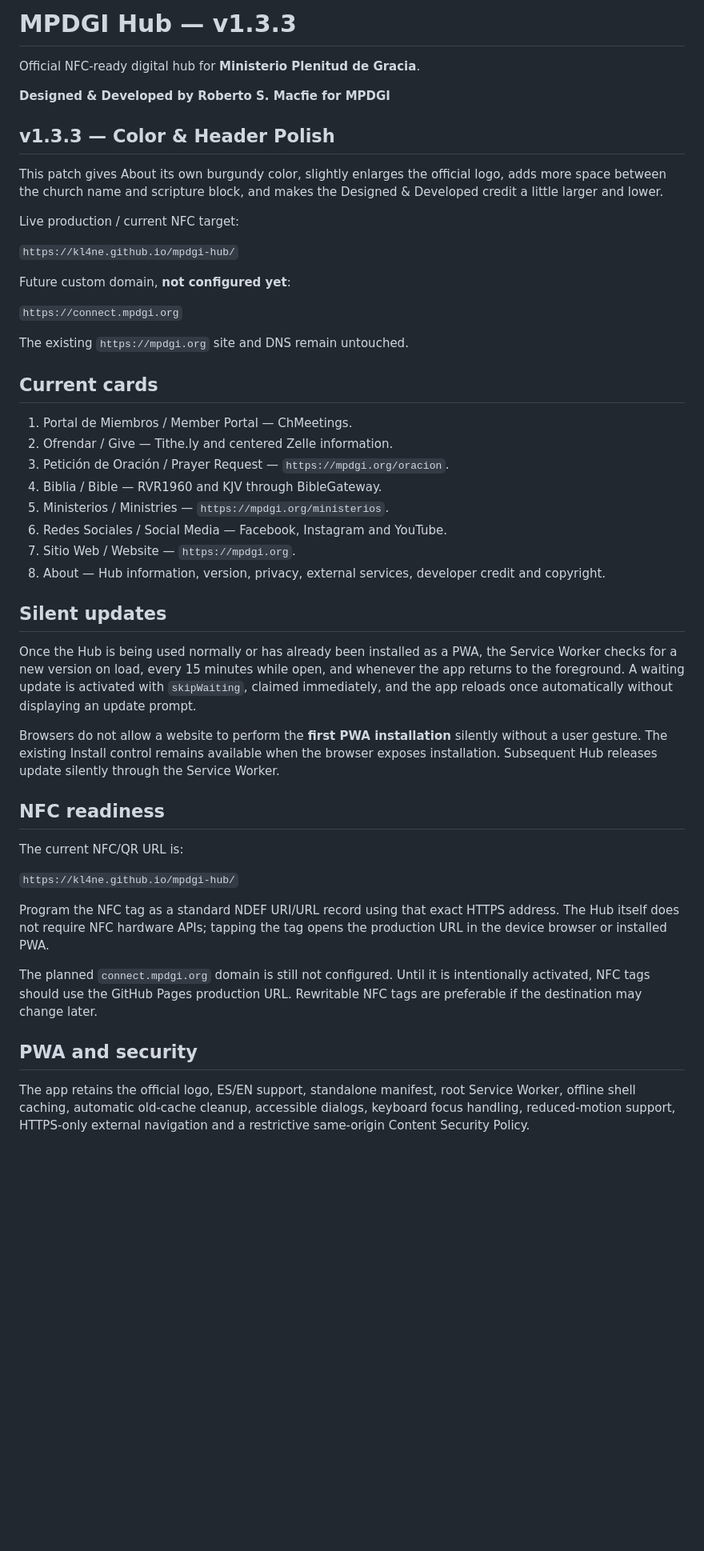
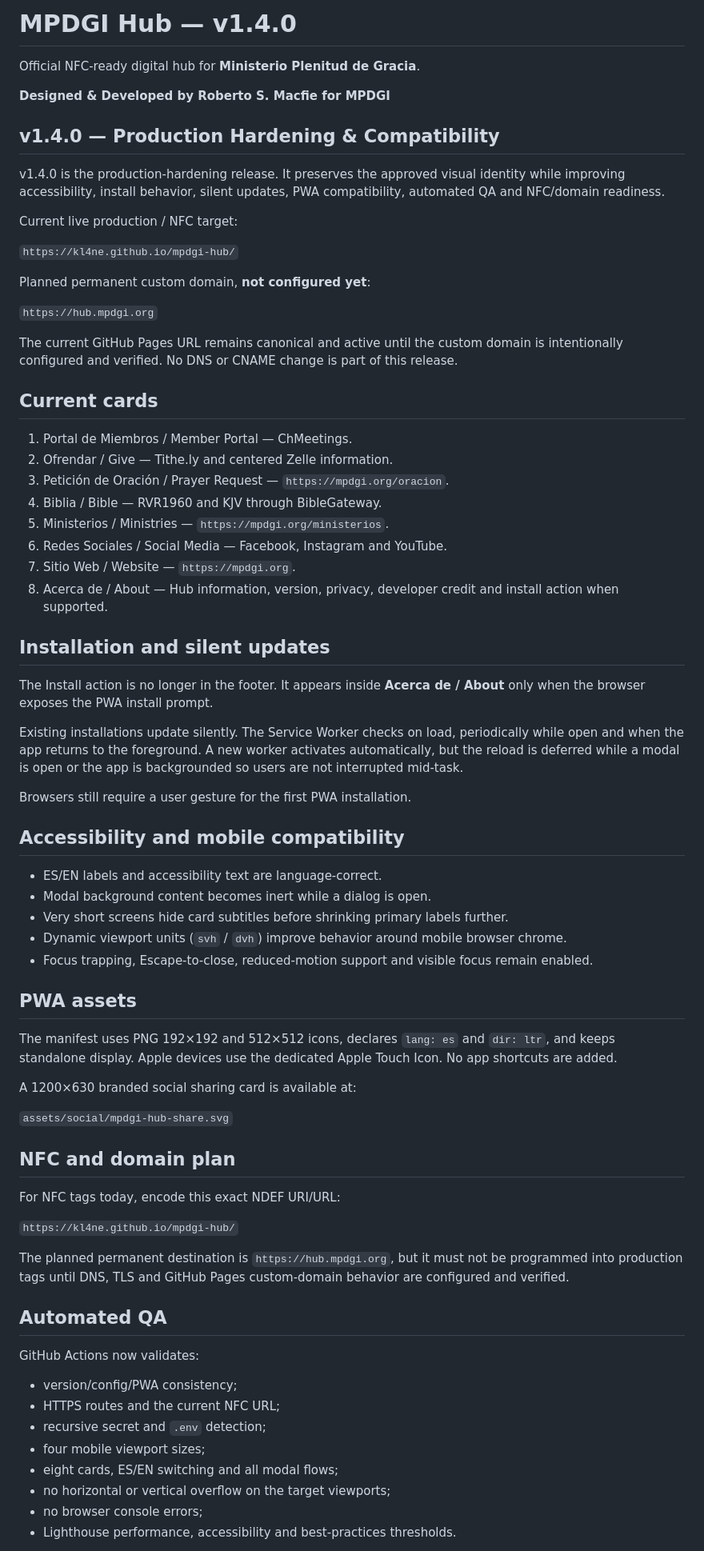
Before and after one commit to kl4ne/mpdgi-hub, a Markdown page: README.md, the part around one of its changes. Shown at 80% size. Rendered like a GitHub page; blank space fills up the shorter version.

Commit message:
v1.4.0: document hardening and hub domain plan

```diff
--- a/README.md
+++ b/README.md
@@ -1,22 +1,22 @@
-# MPDGI Hub — v1.3.3
+# MPDGI Hub — v1.4.0
 
 Official NFC-ready digital hub for **Ministerio Plenitud de Gracia**.
 
 **Designed & Developed by Roberto S. Macfie for MPDGI**
 
-## v1.3.3 — Color & Header Polish
+## v1.4.0 — Production Hardening & Compatibility
 
-This patch gives About its own burgundy color, slightly enlarges the official logo, adds more space between the church name and scripture block, and makes the Designed & Developed credit a little larger and lower.
+v1.4.0 is the production-hardening release. It preserves the approved visual identity while improving accessibility, install behavior, silent updates, PWA compatibility, automated QA and NFC/domain readiness.
 
-Live production / current NFC target:
+Current live production / NFC target:
 
 `https://kl4ne.github.io/mpdgi-hub/`
 
-Future custom domain, **not configured yet**:
+Planned permanent custom domain, **not configured yet**:
 
-`https://connect.mpdgi.org`
+`https://hub.mpdgi.org`
 
-The existing `https://mpdgi.org` site and DNS remain untouched.
+The current GitHub Pages URL remains canonical and active until the custom domain is intentionally configured and verified. No DNS or CNAME change is part of this release.
 
 ## Current cards
 
@@ -27,25 +27,50 @@ The existing `https://mpdgi.org` site and DNS remain untouched.
 5. Ministerios / Ministries — `https://mpdgi.org/ministerios`.
 6. Redes Sociales / Social Media — Facebook, Instagram and YouTube.
 7. Sitio Web / Website — `https://mpdgi.org`.
-8. About — Hub information, version, privacy, external services, developer credit and copyright.
+8. Acerca de / About — Hub information, version, privacy, developer credit and install action when supported.
 
-## Silent updates
+## Installation and silent updates
 
-Once the Hub is being used normally or has already been installed as a PWA, the Service Worker checks for a new version on load, every 15 minutes while open, and whenever the app returns to the foreground. A waiting update is activated with `skipWaiting`, claimed immediately, and the app reloads once automatically without displaying an update prompt.
+The Install action is no longer in the footer. It appears inside **Acerca de / About** only when the browser exposes the PWA install prompt.
 
-Browsers do not allow a website to perform the **first PWA installation** silently without a user gesture. The existing Install control remains available when the browser exposes installation. Subsequent Hub releases update silently through the Service Worker.
+Existing installations update silently. The Service Worker checks on load, periodically while open and when the app returns to the foreground. A new worker activates automatically, but the reload is deferred while a modal is open or the app is backgrounded so users are not interrupted mid-task.
 
-## NFC readiness
+Browsers still require a user gesture for the first PWA installation.
 
-The current NFC/QR URL is:
+## Accessibility and mobile compatibility
+
+- ES/EN labels and accessibility text are language-correct.
+- Modal background content becomes inert while a dialog is open.
+- Very short screens hide card subtitles before shrinking primary labels further.
+- Dynamic viewport units (`svh` / `dvh`) improve behavior around mobile browser chrome.
+- Focus trapping, Escape-to-close, reduced-motion support and visible focus remain enabled.
+
+## PWA assets
+
+The manifest uses PNG 192×192 and 512×512 icons, declares `lang: es` and `dir: ltr`, and keeps standalone display. Apple devices use the dedicated Apple Touch Icon. No app shortcuts are added.
+
+A 1200×630 branded social sharing card is available at:
+
+`assets/social/mpdgi-hub-share.svg`
+
+## NFC and domain plan
+
+For NFC tags today, encode this exact NDEF URI/URL:
 
 `https://kl4ne.github.io/mpdgi-hub/`
 
-Program the NFC tag as a standard NDEF URI/URL record using that exact HTTPS address. The Hub itself does not require NFC hardware APIs; tapping the tag opens the production URL in the device browser or installed PWA.
+The planned permanent destination is `https://hub.mpdgi.org`, but it must not be programmed into production tags until DNS, TLS and GitHub Pages custom-domain behavior are configured and verified.
 
-The planned `connect.mpdgi.org` domain is still not configured. Until it is intentionally activated, NFC tags should use the GitHub Pages production URL. Rewritable NFC tags are preferable if the destination may change later.
+## Automated QA
 
-## PWA and security
+GitHub Actions now validates:
 
-The app retains the official logo, ES/EN support, standalone manifest, root Service Worker, offline shell caching, automatic old-cache cleanup, accessible dialogs, keyboard focus handling, reduced-motion support, HTTPS-only external navigation and a restrictive same-origin Content Security Policy.
+- version/config/PWA consistency;
+- HTTPS routes and the current NFC URL;
+- recursive secret and `.env` detection;
+- four mobile viewport sizes;
+- eight cards, ES/EN switching and all modal flows;
+- no horizontal or vertical overflow on the target viewports;
+- no browser console errors;
+- Lighthouse performance, accessibility and best-practices thresholds.
 
```
Also changed, not shown: other parts of README.md (+3 -5 lines).
